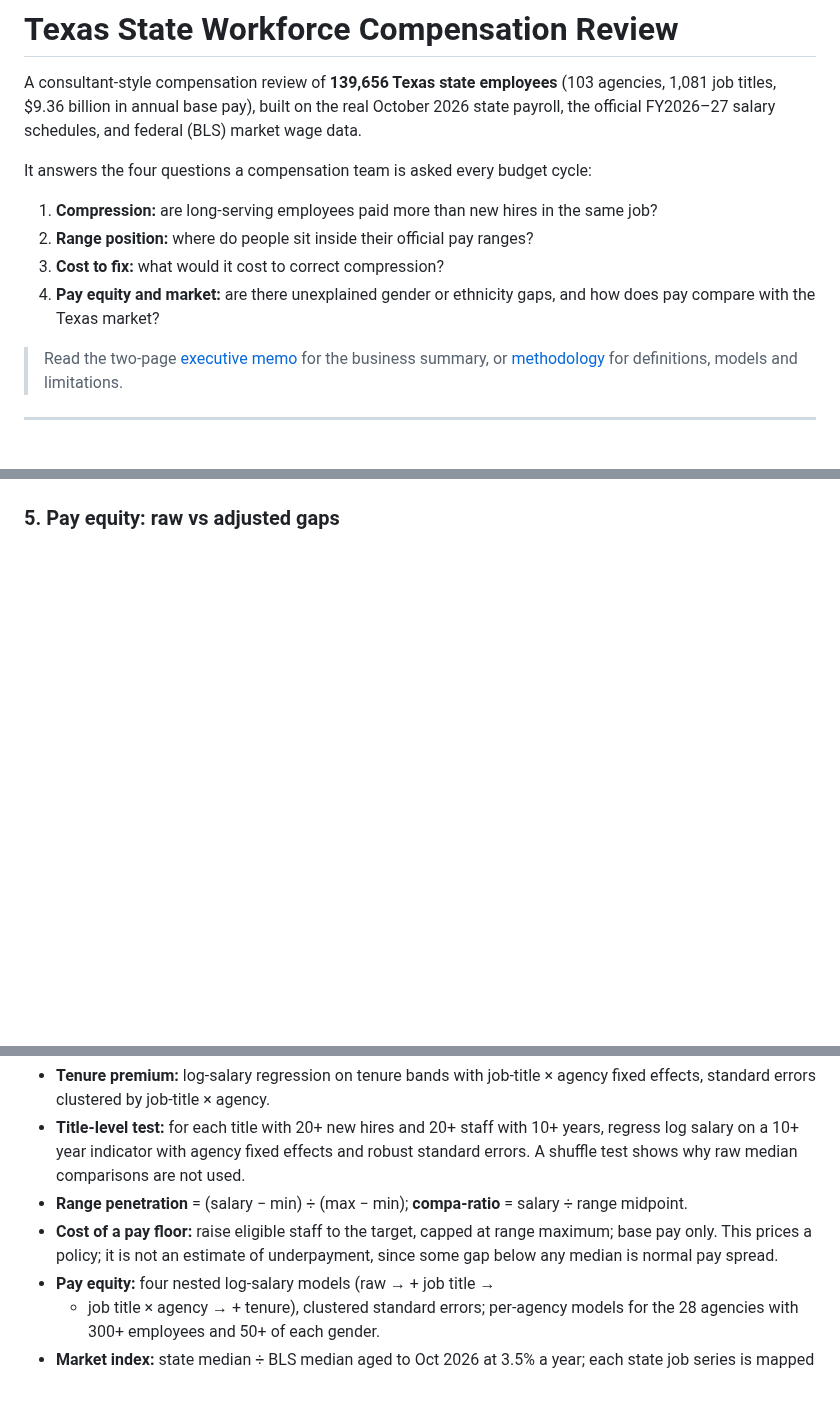
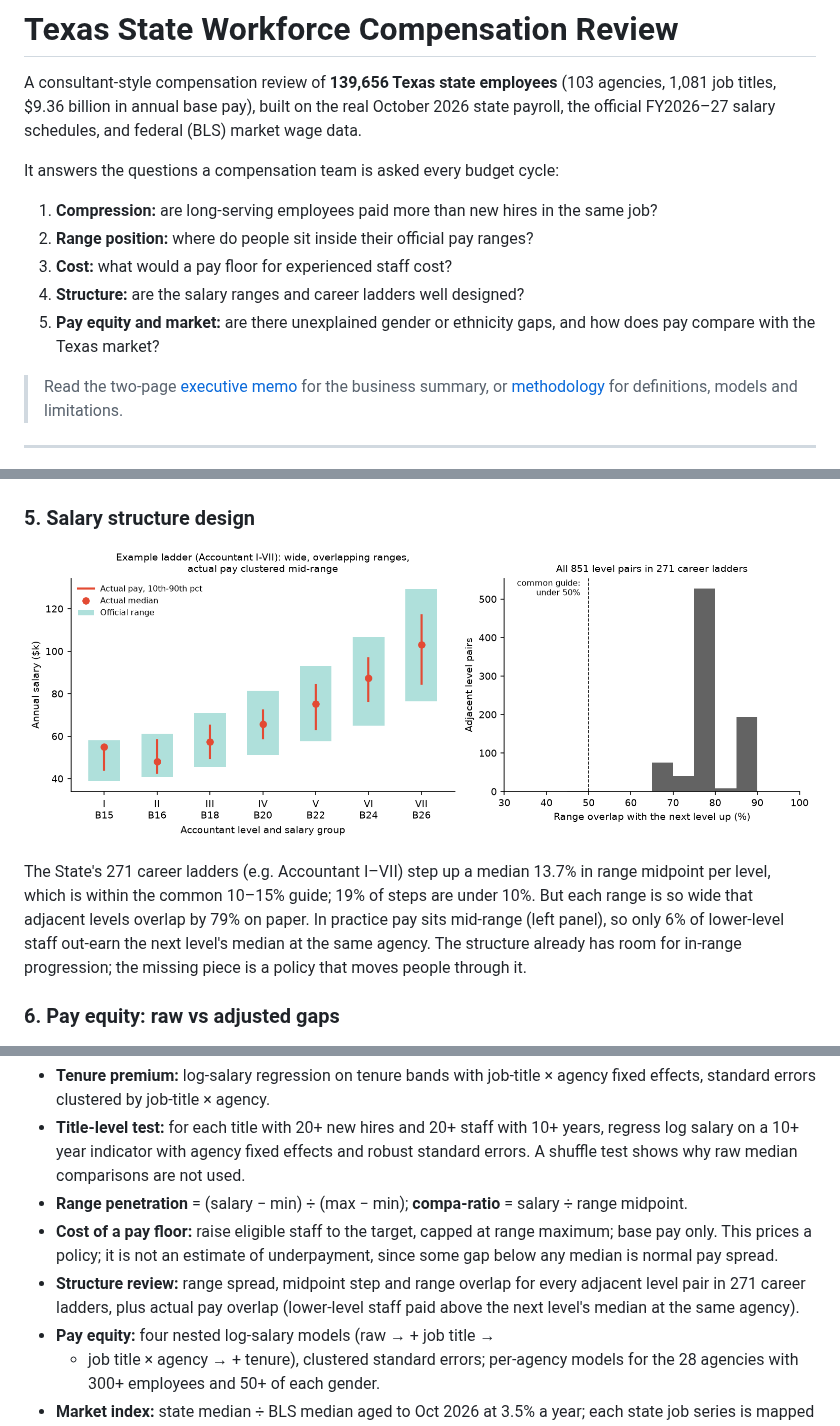
Before and after one commit to fatimai146/AI-for-bus-decision, a Markdown page: tx-comp-review/README.md, 3 parts joined by grey strips. Drawn GitHub-style; pictures changed too: tx-comp-review/figures/fig7_structure.png (added); blank space fills up the shorter version.

```diff
--- a/tx-comp-review/README.md
+++ b/tx-comp-review/README.md
@@ -5,12 +5,13 @@ A consultant-style compensation review of **139,656 Texas state employees**
 real October 2026 state payroll, the official FY2026–27 salary schedules, and
 federal (BLS) market wage data.
 
-It answers the four questions a compensation team is asked every budget cycle:
+It answers the questions a compensation team is asked every budget cycle:
 
 1. **Compression:** are long-serving employees paid more than new hires in the same job?
 2. **Range position:** where do people sit inside their official pay ranges?
-3. **Cost to fix:** what would it cost to correct compression?
-4. **Pay equity and market:** are there unexplained gender or ethnicity gaps, and how does pay compare with the Texas market?
+3. **Cost:** what would a pay floor for experienced staff cost?
+4. **Structure:** are the salary ranges and career ladders well designed?
+5. **Pay equity and market:** are there unexplained gender or ethnicity gaps, and how does pay compare with the Texas market?
 
 > Read the two-page [executive memo](docs/executive_memo.md) for the business
 > summary, or [methodology](docs/methodology.md) for definitions, models and
@@ -65,6 +67,17 @@ title-level results here compare people within the same agency.
 ### 4. Cost of a pay floor, by agency
 ![Cost by agency](figures/fig4_cost_by_agency.png)
 
-### 5. Pay equity: raw vs adjusted gaps
+### 5. Salary structure design
+![Salary structure](figures/fig7_structure.png)
+
+The State's 271 career ladders (e.g. Accountant I–VII) step up a median 13.7%
+in range midpoint per level, which is within the common 10–15% guide; 19% of
+steps are under 10%. But each range is so wide that adjacent levels overlap by
+79% on paper. In practice pay sits mid-range (left panel), so only 6% of
+lower-level staff out-earn the next level's median at the same agency. The
+structure already has room for in-range progression; the missing piece is a
+policy that moves people through it.
+
+### 6. Pay equity: raw vs adjusted gaps
 ![Pay equity](figures/fig5_pay_equity.png)
 
@@ -106,6 +119,9 @@ hire dates in the future. See [`outputs/data_quality_audit.txt`](outputs/data_qu
 - **Cost of a pay floor:** raise eligible staff to the target, capped at range
   maximum; base pay only. This prices a policy; it is not an estimate of
   underpayment, since some gap below any median is normal pay spread.
+- **Structure review:** range spread, midpoint step and range overlap for
+  every adjacent level pair in 271 career ladders, plus actual pay overlap
+  (lower-level staff paid above the next level's median at the same agency).
 - **Pay equity:** four nested log-salary models (raw → + job title →
   + job title × agency → + tenure), clustered standard errors; per-agency
   models for the 28 agencies with 300+ employees and 50+ of each gender.
```
Also changed, not shown: other parts of tx-comp-review/README.md (+3 -1 lines), tx-comp-review/docs/executive_memo.md (+13 -3 lines), tx-comp-review/docs/methodology.md (+22 -4 lines), 6 other files.
